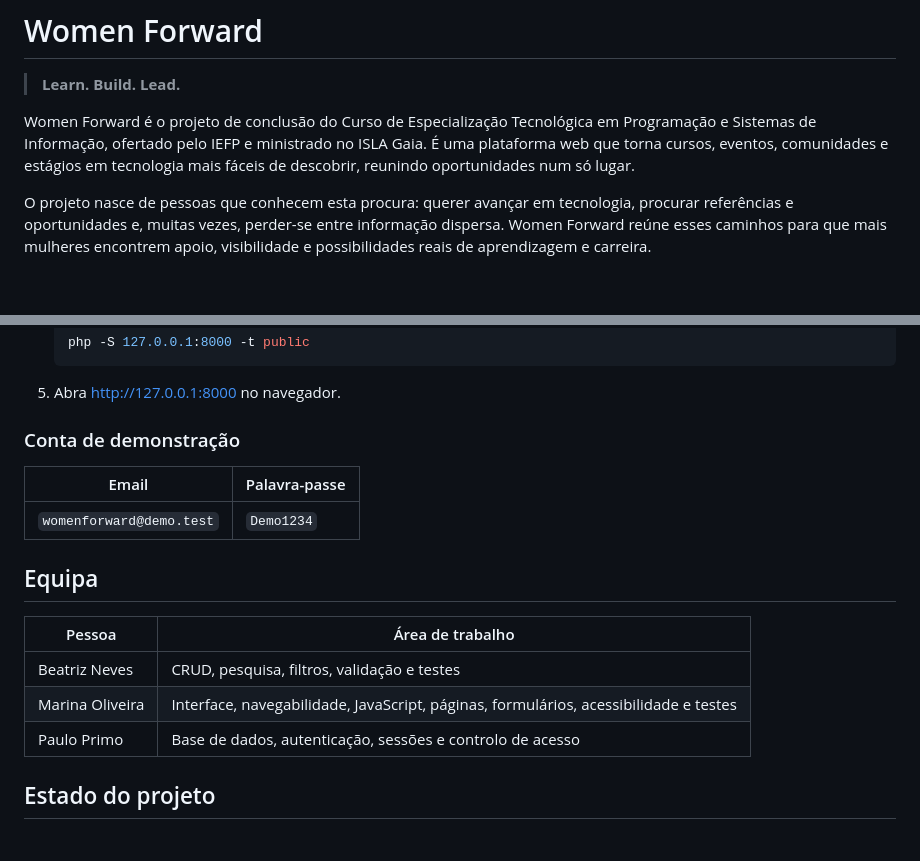
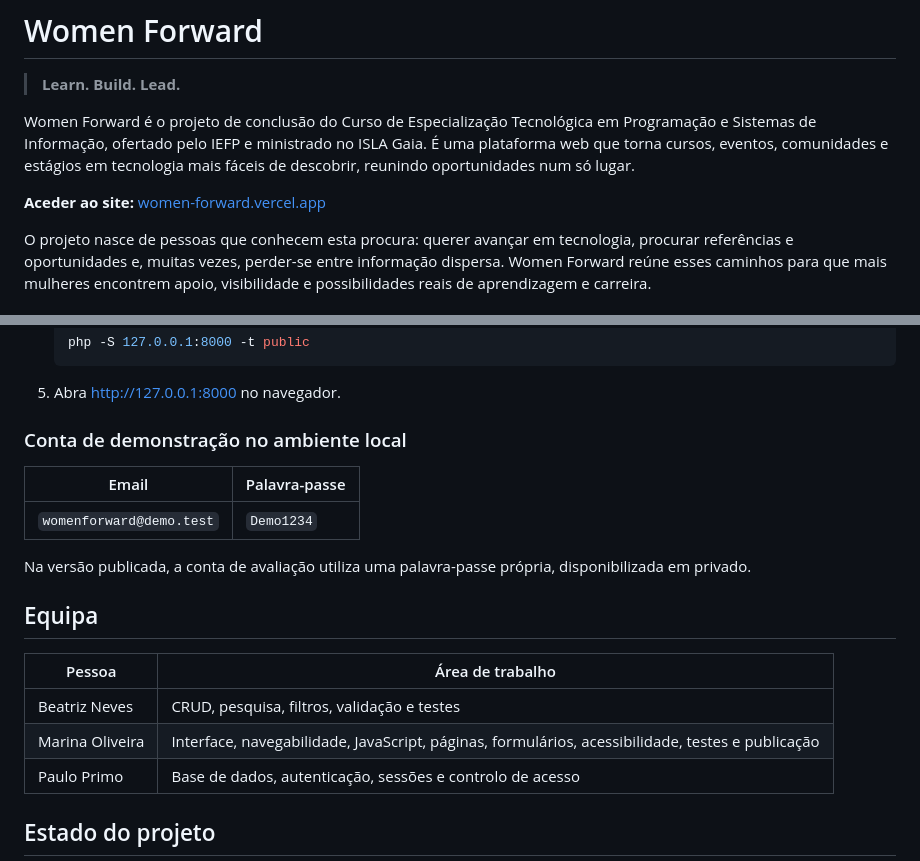
Before and after one commit to marinaaol/WomenForward, a Markdown page: README.md, 2 parts joined by grey strips. GitHub-like rendering; blank space fills up the shorter version.

Commit message:
Adiciona endereço público ao README

```diff
--- a/README.md
+++ b/README.md
@@ -3,6 +3,8 @@
 > **Learn. Build. Lead.**
 
 Women Forward é o projeto de conclusão do Curso de Especialização Tecnológica em Programação e Sistemas de Informação, ofertado pelo IEFP e ministrado no ISLA Gaia. É uma plataforma web que torna cursos, eventos, comunidades e estágios em tecnologia mais fáceis de descobrir, reunindo oportunidades num só lugar.
+
+**Aceder ao site:** [women-forward.vercel.app](https://women-forward.vercel.app/)
 
 O projeto nasce de pessoas que conhecem esta procura: querer avançar em tecnologia, procurar referências e oportunidades e, muitas vezes, perder-se entre informação dispersa. Women Forward reúne esses caminhos para que mais mulheres encontrem apoio, visibilidade e possibilidades reais de aprendizagem e carreira.
 
@@ -97,18 +99,20 @@ public/assets/          Folhas de estilo, JavaScript, imagens e logotipos
 
 5. Abra [http://127.0.0.1:8000](http://127.0.0.1:8000) no navegador.
 
-### Conta de demonstração
+### Conta de demonstração no ambiente local
 
 | Email | Palavra-passe |
 | --- | --- |
 | `womenforward@demo.test` | `Demo1234` |
+
+Na versão publicada, a conta de avaliação utiliza uma palavra-passe própria, disponibilizada em privado.
 
 ## Equipa
 
 | Pessoa | Área de trabalho |
 | --- | --- |
 | Beatriz Neves | CRUD, pesquisa, filtros, validação e testes |
-| Marina Oliveira | Interface, navegabilidade, JavaScript, páginas, formulários, acessibilidade e testes |
+| Marina Oliveira | Interface, navegabilidade, JavaScript, páginas, formulários, acessibilidade, testes e publicação |
 | Paulo Primo | Base de dados, autenticação, sessões e controlo de acesso |
 
 ## Estado do projeto
```
